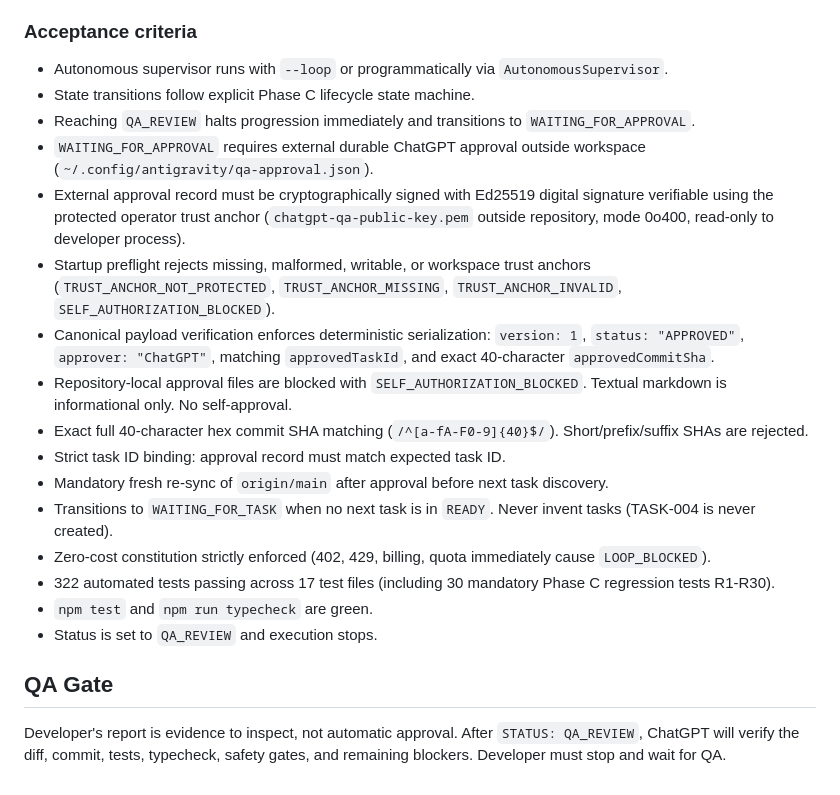
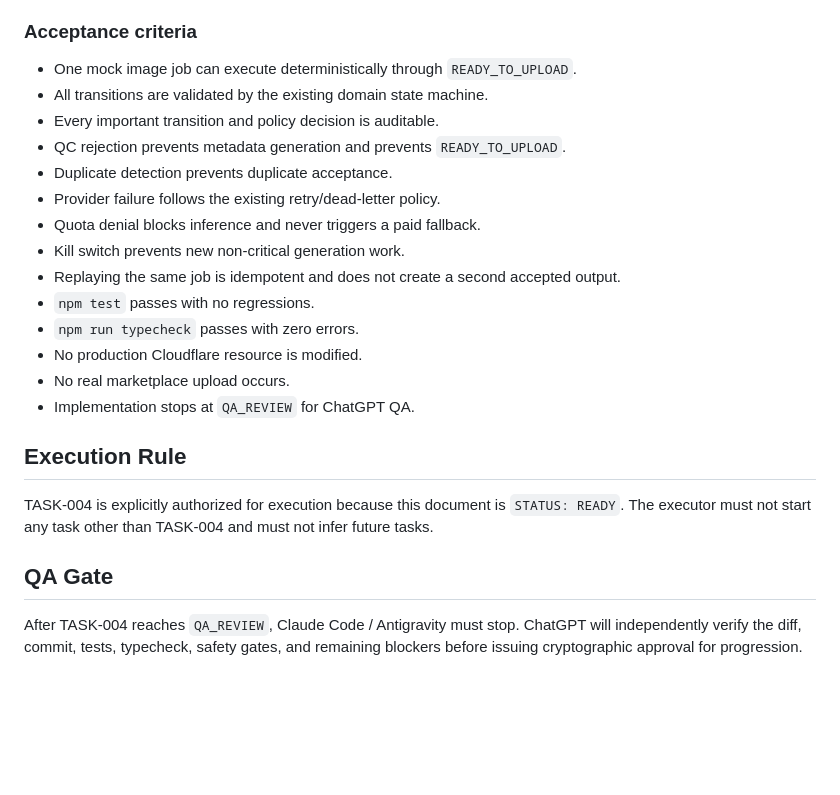
Before and after one commit to benz1sa2smanagement-hue/ai-image-factory-os, a Markdown page: docs/AI_TASK.md, the part around one of its changes. Rendered like a GitHub page; blank space fills up the shorter version.

```diff
--- a/docs/AI_TASK.md
+++ b/docs/AI_TASK.md
@@ -65,21 +84,22 @@ Implement an autonomous supervisor that polls for ChatGPT-approved tasks on orig
 
 ### Acceptance criteria
-- Autonomous supervisor runs with `--loop` or programmatically via `AutonomousSupervisor`.
-- State transitions follow explicit Phase C lifecycle state machine.
-- Reaching `QA_REVIEW` halts progression immediately and transitions to `WAITING_FOR_APPROVAL`.
-- `WAITING_FOR_APPROVAL` requires external durable ChatGPT approval outside workspace (`~/.config/antigravity/qa-approval.json`).
-- External approval record must be cryptographically signed with Ed25519 digital signature verifiable using the protected operator trust anchor (`chatgpt-qa-public-key.pem` outside repository, mode 0o400, read-only to developer process).
-- Startup preflight rejects missing, malformed, writable, or workspace trust anchors (`TRUST_ANCHOR_NOT_PROTECTED`, `TRUST_ANCHOR_MISSING`, `TRUST_ANCHOR_INVALID`, `SELF_AUTHORIZATION_BLOCKED`).
-- Canonical payload verification enforces deterministic serialization: `version: 1`, `status: "APPROVED"`, `approver: "ChatGPT"`, matching `approvedTaskId`, and exact 40-character `approvedCommitSha`.
-- Repository-local approval files are blocked with `SELF_AUTHORIZATION_BLOCKED`. Textual markdown is informational only. No self-approval.
-- Exact full 40-character hex commit SHA matching (`/^[a-fA-F0-9]{40}$/`). Short/prefix/suffix SHAs are rejected.
-- Strict task ID binding: approval record must match expected task ID.
-- Mandatory fresh re-sync of `origin/main` after approval before next task discovery.
-- Transitions to `WAITING_FOR_TASK` when no next task is in `READY`. Never invent tasks (TASK-004 is never created).
-- Zero-cost constitution strictly enforced (402, 429, billing, quota immediately cause `LOOP_BLOCKED`).
-- 322 automated tests passing across 17 test files (including 30 mandatory Phase C regression tests R1-R30).
-- `npm test` and `npm run typecheck` are green.
-- Status is set to `QA_REVIEW` and execution stops.
+- One mock image job can execute deterministically through `READY_TO_UPLOAD`.
+- All transitions are validated by the existing domain state machine.
+- Every important transition and policy decision is auditable.
+- QC rejection prevents metadata generation and prevents `READY_TO_UPLOAD`.
+- Duplicate detection prevents duplicate acceptance.
+- Provider failure follows the existing retry/dead-letter policy.
+- Quota denial blocks inference and never triggers a paid fallback.
+- Kill switch prevents new non-critical generation work.
+- Replaying the same job is idempotent and does not create a second accepted output.
+- `npm test` passes with no regressions.
+- `npm run typecheck` passes with zero errors.
+- No production Cloudflare resource is modified.
+- No real marketplace upload occurs.
+- Implementation stops at `QA_REVIEW` for ChatGPT QA.
+
+## Execution Rule
+TASK-004 is explicitly authorized for execution because this document is `STATUS: READY`. The executor must not start any task other than TASK-004 and must not infer future tasks.
 
 ## QA Gate
-Developer's report is evidence to inspect, not automatic approval. After `STATUS: QA_REVIEW`, ChatGPT will verify the diff, commit, tests, typecheck, safety gates, and remaining blockers. Developer must stop and wait for QA.
+After TASK-004 reaches `QA_REVIEW`, Claude Code / Antigravity must stop. ChatGPT will independently verify the diff, commit, tests, typecheck, safety gates, and remaining blockers before issuing cryptographic approval for progression.
```
Also changed, not shown: other parts of docs/AI_TASK.md (+50 -31 lines).
